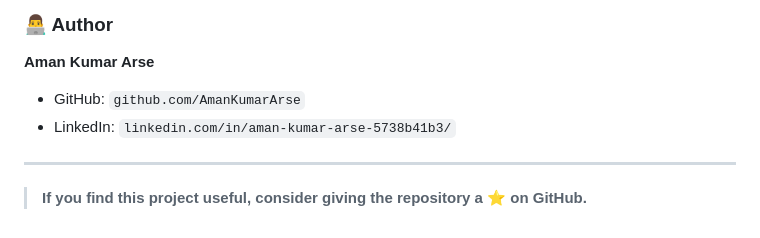
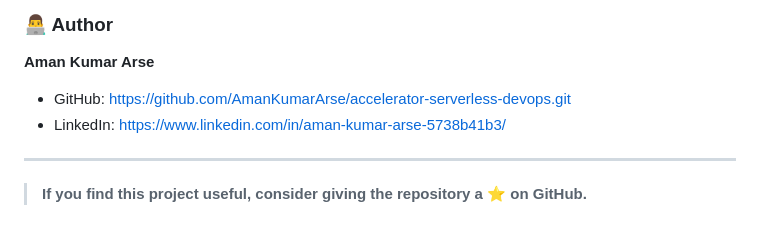
Before and after one commit to AmanKumarArse/accelerator-serverless-devops, a Markdown page: README.md, the part around the change. GitHub-like rendering.

```diff
--- a/README.md
+++ b/README.md
@@ -585,8 +585,8 @@ This project is intended for learning, demonstration and portfolio purposes.
 
 **Aman Kumar Arse**
 
-- GitHub: `github.com/AmanKumarArse`
-- LinkedIn: `linkedin.com/in/aman-kumar-arse-5738b41b3/`
+- GitHub:    https://github.com/AmanKumarArse/accelerator-serverless-devops.git
+- LinkedIn:  https://www.linkedin.com/in/aman-kumar-arse-5738b41b3/
 
 ---
 
```
